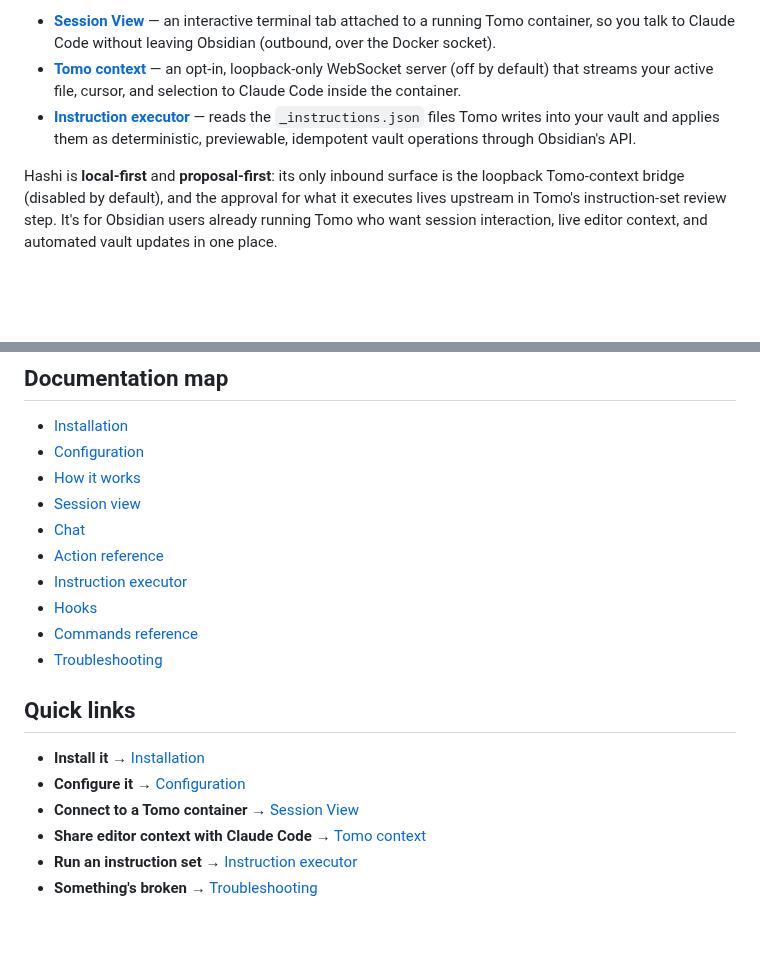
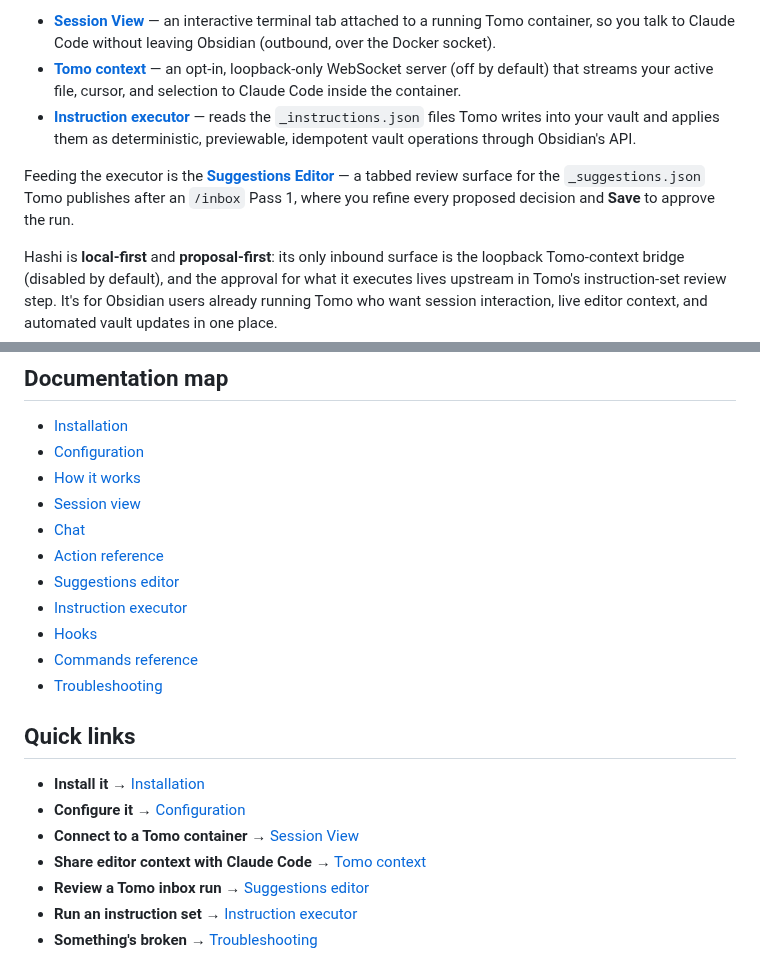
Before and after one commit to MMoMM-org/miyo-tomo-hashi, a Markdown page: docs/README.md, 2 parts joined by grey strips. Drawn GitHub-style; blank space fills up the shorter version.

```diff
--- a/docs/README.md
+++ b/docs/README.md
@@ -19,6 +19,10 @@ components** in one plugin (they share nothing at runtime):
   files Tomo writes into your vault and applies them as deterministic, previewable,
   idempotent vault operations through Obsidian's API.
 
+Feeding the executor is the **[Suggestions Editor](suggestions-editor.md)** — a tabbed
+review surface for the `_suggestions.json` Tomo publishes after an `/inbox` Pass 1, where
+you refine every proposed decision and **Save** to approve the run.
+
 Hashi is **local-first** and **proposal-first**: its only inbound surface is the
 loopback Tomo-context bridge (disabled by default), and the approval for what it
 executes lives upstream in Tomo's instruction-set review step. It's for Obsidian
@@ -33,6 +37,7 @@ automated vault updates in one place.
 - [Session view](session-view.md)
 - [Chat](chat.md)
 - [Action reference](action-reference.md)
+- [Suggestions editor](suggestions-editor.md)
 - [Instruction executor](instruction-executor.md)
 - [Hooks](hooks.md)
 - [Commands reference](commands-reference.md)
@@ -44,5 +49,6 @@ automated vault updates in one place.
 - **Configure it** → [Configuration](configuration.md)
 - **Connect to a Tomo container** → [Session View](session-view.md)
 - **Share editor context with Claude Code** → [Tomo context](context.md)
+- **Review a Tomo inbox run** → [Suggestions editor](suggestions-editor.md)
 - **Run an instruction set** → [Instruction executor](instruction-executor.md)
 - **Something's broken** → [Troubleshooting](troubleshooting.md)
```
Also changed, not shown: README.md (+1 -0 lines), docs/commands-reference.md (+1 -0 lines), docs/suggestions-editor.md (added, +144 -0 lines), assets/settings-suggestion-editor.png (added), assets/suggestions-editor-daily.png (added), assets/suggestions-editor-proposed-moc.png (added), assets/suggestions-editor-suggestions-forceatomic-and-dailylog-indicator.png (added), assets/suggestions-editor-suggestions.png (added), assets/suggestions-editor-tag-handler.png (added).
